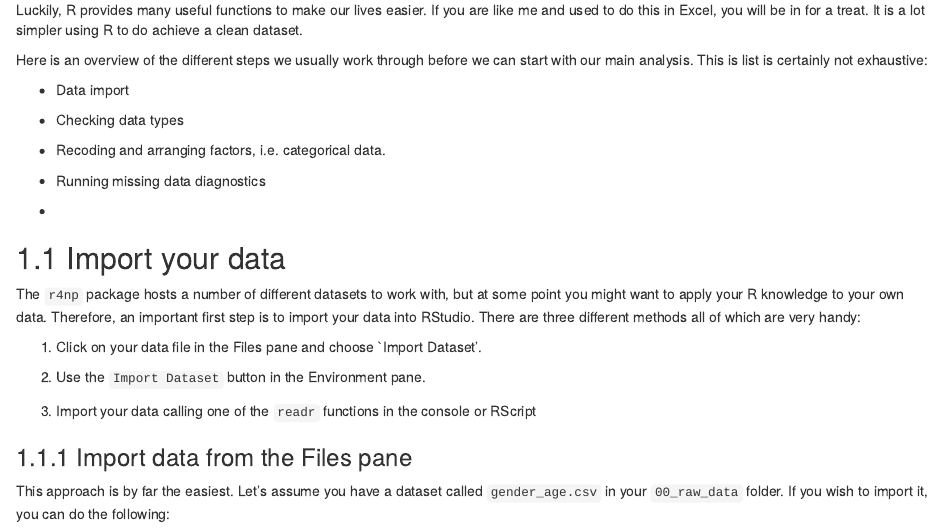
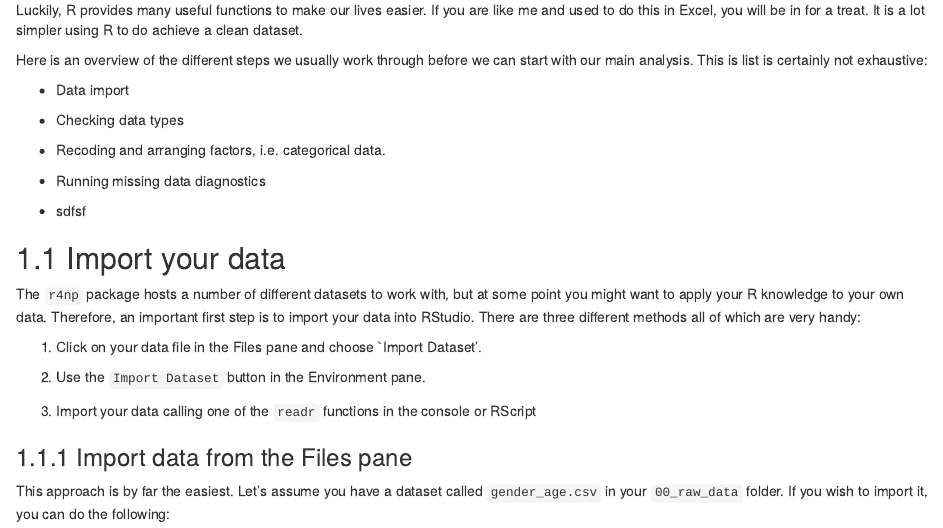
Before and after one commit to ddauber/r4np_book, an R Markdown document (07_data_wrangling.Rmd): the page in a window 1100 px wide, from 220 px down. Rendered offline with R 4.5, knitr and Pandoc, with nearby package versions; drawn as R Markdown's standard HTML page in place of the format the file asks for.

Commit message:
Test commit.

```diff
--- a/07_data_wrangling.Rmd
+++ b/07_data_wrangling.Rmd
@@ -14,7 +14,7 @@ Here is an overview of the different steps we usually work through before we can
 
 -   Running missing data diagnostics
 
--
+-   sdfsf
 
 ## Import your data
 
```
